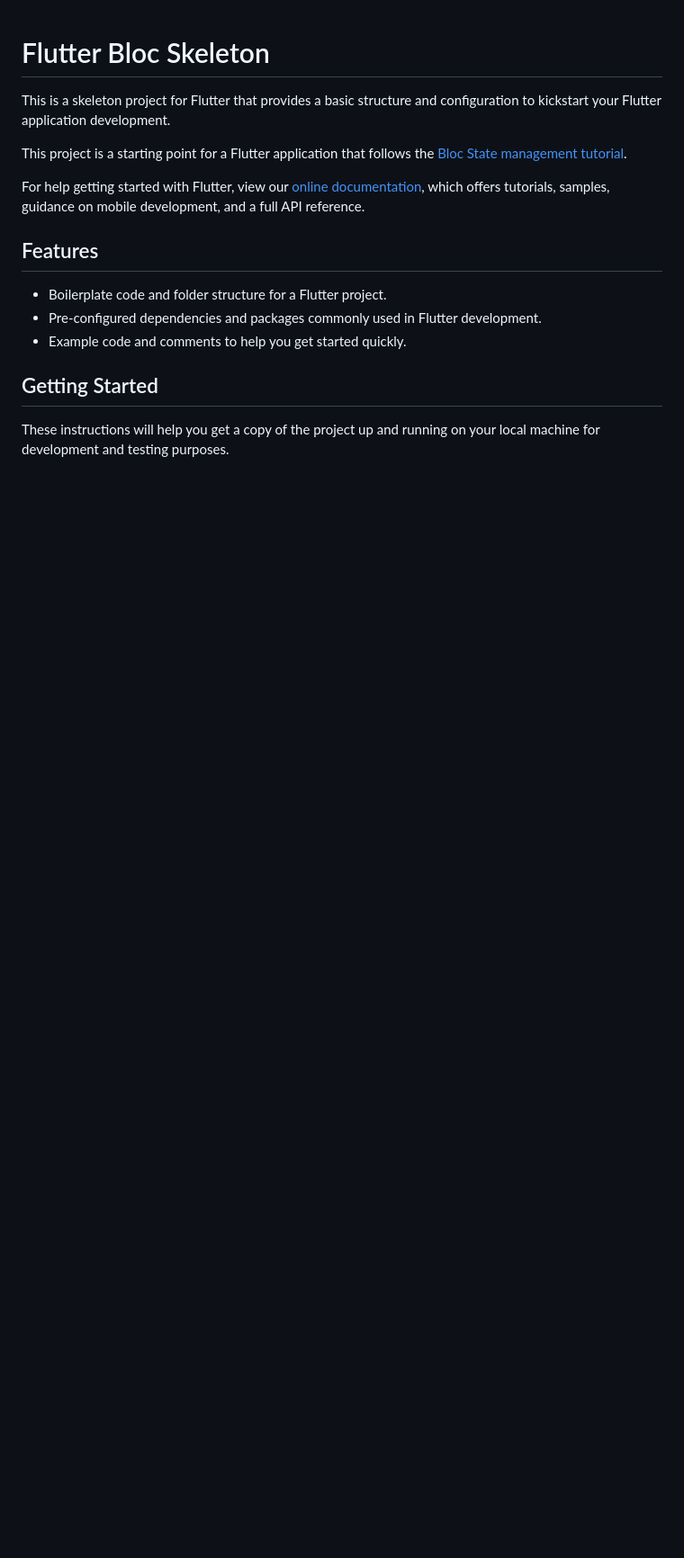
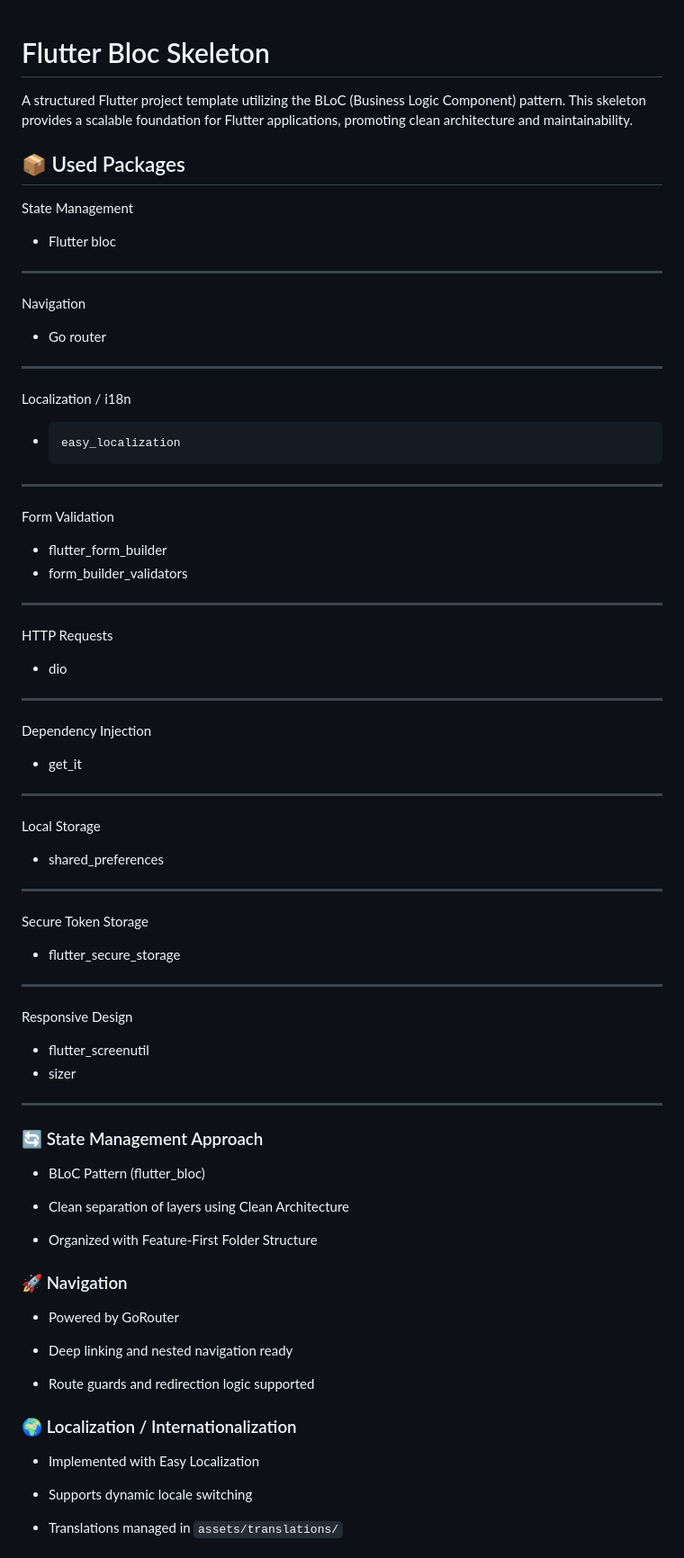
Before and after one commit to Aashish-Dahal/flutter_bloc_skeleton, a Markdown page: README.md, the part around one of its changes. Shown at 90% size. Rendered like a GitHub page; blank space fills up the shorter version.

Commit message:
chore: update readme file

```diff
--- a/README.md
+++ b/README.md
@@ -1,20 +1,86 @@
 # Flutter Bloc Skeleton
 
-This is a skeleton project for Flutter that provides a basic structure and configuration to kickstart your Flutter application development.
+A structured Flutter project template utilizing the BLoC (Business Logic Component) pattern. This skeleton provides a scalable foundation for Flutter applications, promoting clean architecture and maintainability.
 
-This project is a starting point for a Flutter application that follows the
-[Bloc State management tutorial](https://bloclibrary.dev/).
+## 📦 Used Packages
 
-For help getting started with Flutter, view our
-[online documentation](https://flutter.dev/docs), which offers tutorials, samples, guidance on mobile development, and a
-full API reference.
+State Management
 
-## Features
+- Flutter bloc
 
-- Boilerplate code and folder structure for a Flutter project.
-- Pre-configured dependencies and packages commonly used in Flutter development.
-- Example code and comments to help you get started quickly.
+---
 
-## Getting Started
+Navigation
 
-These instructions will help you get a copy of the project up and running on your local machine for development and testing purposes.
+- Go router
+
+---
+
+Localization / i18n
+
+-     easy_localization
+
+---
+
+Form Validation
+
+- flutter_form_builder
+- form_builder_validators
+
+---
+
+HTTP Requests
+
+- dio
+
+---
+
+Dependency Injection
+
+- get_it
+
+---
+
+Local Storage
+
+- shared_preferences
+
+---
+
+Secure Token Storage
+
+- flutter_secure_storage
+
+---
+
+Responsive Design
+
+- flutter_screenutil
+- sizer
+
+---
+
+### 🔄 State Management Approach
+
+- BLoC Pattern (flutter_bloc)
+
+- Clean separation of layers using Clean Architecture
+
+- Organized with Feature-First Folder Structure
+
+### 🚀 Navigation
+
+- Powered by GoRouter
+
+- Deep linking and nested navigation ready
+
+- Route guards and redirection logic supported
+
+### 🌍 Localization / Internationalization
+
+- Implemented with Easy Localization
+
+- Supports dynamic locale switching
+
+- Translations managed in `assets/translations/`
+
```
Also changed, not shown: other parts of README.md (+253 -0 lines).
